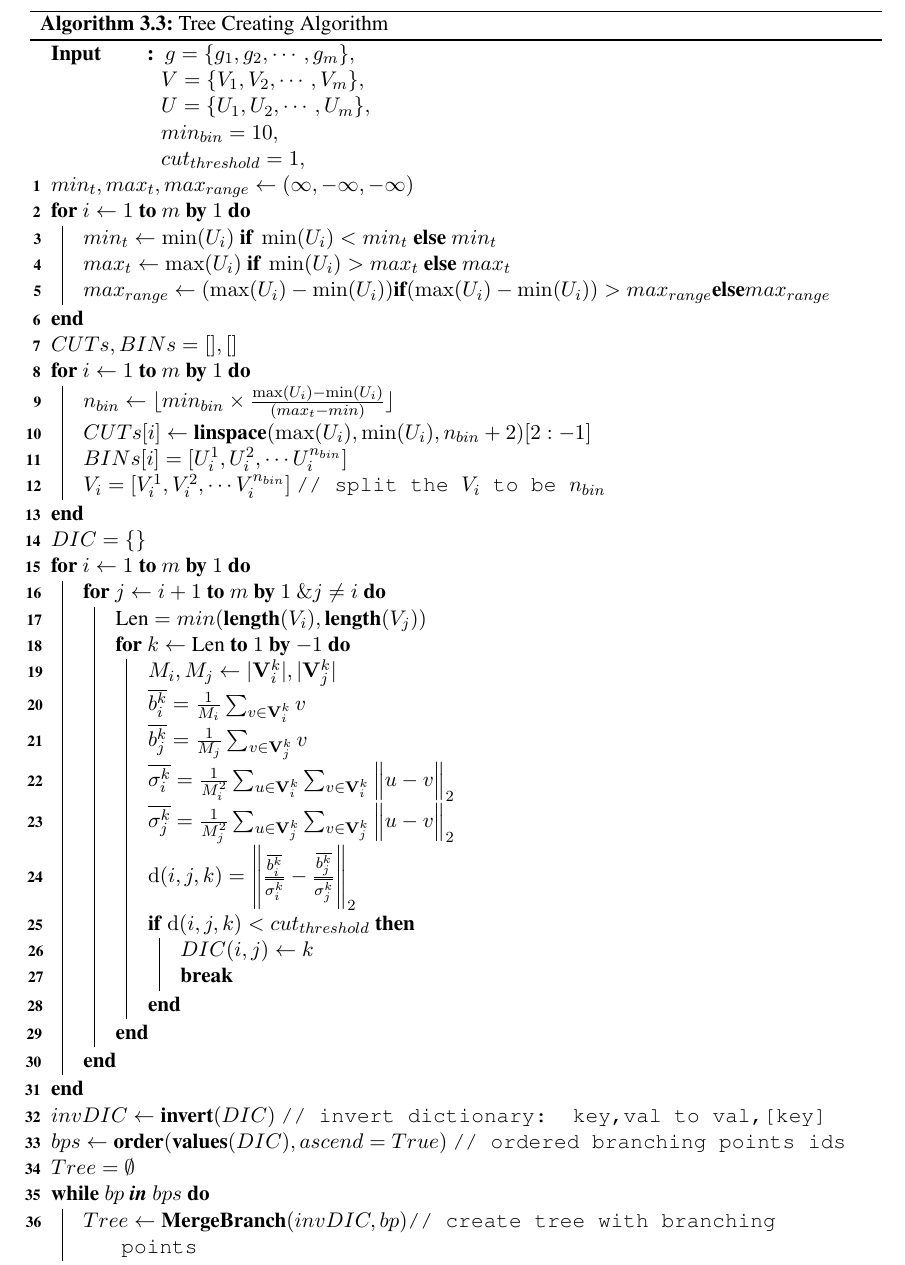
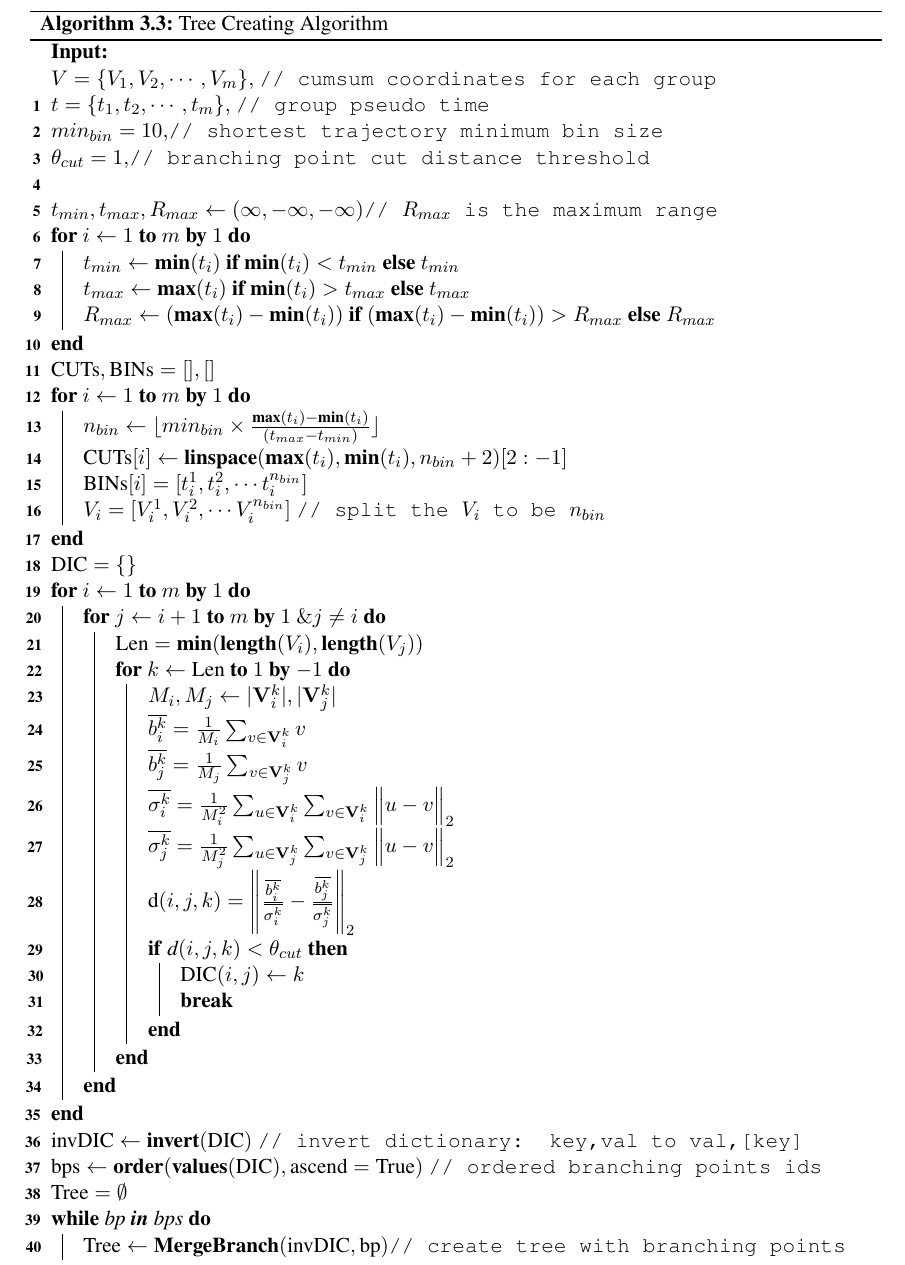
Before and after one commit to chengmingbo/Thesis_Mingbo, a LaTeX thesis (thesis.tex, which reads chapter3/chapter3.tex, preamble/preamble.tex): part of page 73 of 119, cut so that both start at the same text. Compiled offline with pdfLaTeX.

Commit message:
tree creating algorithm improve

```diff
--- a/chapter3/chapter3.tex
+++ b/chapter3/chapter3.tex
@@ -384,59 +384,55 @@ Certain methodologies, such as DIABLO and Symphony, have explored the concept of
 \end{algorithm}
 
 \begin{algorithm}
-    \Input{
-    $g = \{g_1, g_2,\cdots, g_m\},$\\
-    $V = \{V_1, V_2,\cdots, V_m\},$\\
-    $U = \{U_1, U_2,\cdots, U_m\},$\\
-    $min_{bin}=10,$\\
-    $cut_{threshold} = 1,$\\
+    \KwIn{\\
+    $V = \{V_1, V_2,\cdots, V_m\},$ \Comment{cumsum coordinates for each group}
+    $t = \{t_1, t_2,\cdots, t_m\},$ \Comment{group pseudo time}
+    $min_{bin}=10,$\Comment{shortest trajectory minimum bin size}
+    ${\theta}_{cut} = 1,$\Comment{branching point cut distance threshold}
     }
-    % g is trajectory paths group, V is the cumulative coordinates, U is the edges pseudotime
-    %
-    %1. shortest trajectory to obtain number of bins
-    %2. get bins of each trajectory group
-    %3. pairwise groups to get branching point
-    %4. get a cell fate tree
-    $min_t, max_t, max_{range} \gets (\infty, -\infty, -\infty)$\\
+    $\nonl$\\
+    $t_{min}, t_{max}, R_{max} \gets (\infty, -\infty, -\infty)$\Comment{$R_{max}$ is the maximum range}
     \For{$i\gets1$ \KwTo $m$ \KwBy $1$}{
-        $min_t \gets \min(U_i) \textbf{ if } \min(U_i)<min_t \textbf{ else } min_t$\\
-        $max_t \gets \max(U_i) \textbf{ if } \min(U_i)>max_t \textbf{ else } max_t$\\
-        $max_{range} \gets (\max({U_i})-\min({U_i})) \textbf{if} (\max({U_i})-\min({U_i}))>max_{range} \textbf{else} max_{range}$\\
-    }
-    $CUTs, BINs = [], []$\\
+        $t_{min} \gets \textbf{min}(t_i) \textbf{ if } \textbf{min}(t_i)<t_{min} \textbf{ else } t_{min}$\\
+        $t_{max} \gets \textbf{max}(t_i) \textbf{ if } \textbf{min}(t_i)>t_{max} \textbf{ else } t_{max}$\\
+        $R_{max} \gets (\textbf{max}({t_i})-\textbf{min}({t_i})) \textbf{ if } (\textbf{max}({t_i})-\textbf{min}({t_i}))>R_{max} \textbf{ else } R_{max}$\\
+     }
+
+    $\text{CUTs}, \text{BINs} = [], []$\\
     \For{$i\gets1$ \KwTo $m$ \KwBy $1$}{
-        $n_{bin} \gets \lfloor min_{bin} \times \frac{\max({U_i}) - \min({U_i})}{(max_t - min)}\rfloor$\\
-        $CUTs[i] \gets \textbf{linspace}(\max({U_i}), \min({U_i}), n_{bin}+2)[2:-1]$\\
-        $BINs[i] =[U_i^{1}, U_i^{2}, \cdots U_i^{n_{bin}}]$\\
+        $n_{bin} \gets \lfloor min_{bin} \times \frac{\textbf{max}({t_i}) - \textbf{min}({t_i})}{(t_{max} - t_{min})}\rfloor$\\
+        $\text{CUTs}[i] \gets \textbf{linspace}(\textbf{max}({t_i}), \textbf{min}({t_i}), n_{bin}+2)[2:-1]$\\
+        $\text{BINs}[i] =[t_i^{1}, t_i^{2}, \cdots t_i^{n_{bin}}]$\\
         $V_i =[V_i^{1}, V_i^{2}, \cdots V_i^{n_{bin}}]$ \Comment{split the $V_{i}$ to be $n_{bin}$}
     }
-    $DIC = \{\}$\\
+    $\text{DIC} = \{\}$\\
     \For{$i\gets1$ \KwTo $m$ \KwBy $1$}{
         %
         \For{$j\gets i+1$ \KwTo $m$ \KwBy $1$ $\& j \neq i$}{
-            $\text{Len}= min(\textbf{length}(V_i), \textbf{length}(V_j))$\\
+            $\text{Len}= \textbf{min}(\textbf{length}(V_i), \textbf{length}(V_j))$\\
             \For{$k\gets \textup{Len}$ \KwTo $1$ \KwBy $-1$}{
                 $M_i, M_j \gets |\mathbf{V}^k_i|, |\mathbf{V}^k_j|$\\
                 $\overline{b^k_i} = \frac{1}{M_i}\sum_{v \in \mathbf{V}^k_i } v$\\
                 $\overline{b^k_j} = \frac{1}{M_j}\sum_{v \in \mathbf{V}^k_j } v$\\
                 $\overline{\sigma^k_i} = \frac{1}{M_i^2} \sum_{u \in \mathbf{V}^k_i}  \sum_{v \in \mathbf{V}^k_i} \Big\|u-v\Big\|_2$\\
                 $\overline{\sigma^k_j} = \frac{1}{M_j^2} \sum_{u \in \mathbf{V}^k_j}  \sum_{v \in \mathbf{V}^k_j} \Big\|u-v\Big\|_2$\\
-                $\mathrm{d}(i,j,k) = \Bigg\| \frac{ \overline{b^k_i} }{ \overline{\sigma^k_i}} - \frac{ \overline{b^k_j} }{ \overline{\sigma^k_j}} \Bigg\|_2$\\
-                \If{$\mathrm{d}(i,j,k) < cut_{threshold}$}{
-                    $DIC(i,j) \gets k$\\
+                $\text{d}(i,j,k) = \Bigg\| \frac{ \overline{b^k_i} }{ \overline{\sigma^k_i}} - \frac{ \overline{b^k_j} }{ \overline{\sigma^k_j}} \Bigg\|_2$\\
+                \If{$\text{d}(i,j,k) < {\theta}_{cut}$}{
+                    $\text{DIC}(i,j) \gets k$\\
                     $\textbf{break}$\\
                 }
             }
         }
     }
 
-    $invDIC \gets \textbf{invert}(DIC)$ \Comment{invert dictionary: key,val to val,[key]}
-    $bps \gets \textbf{order}(\textbf{values}(DIC), ascend=True)$ \Comment{ordered branching points ids}
-    $Tree = \emptyset$\\
-    \While{$bp \textbf{ in } bps$}{
-        $Tree \gets \textbf{MergeBranch}(invDIC, bp)$\Comment{create tree with branching points}
+    $\text{invDIC} \gets \textbf{invert}(\text{DIC})$ \Comment{invert dictionary: key,val to val,[key]}
+    $\text{bps} \gets \textbf{order}(\textbf{values}(\text{DIC}), \text{ascend}=\text{True})$ \Comment{ordered branching points ids}
+    $\text{Tree} = \emptyset$\\
+    \While{$\text{bp} \textbf{ in } \text{bps}$}{
+        $\text{Tree} \gets \textbf{MergeBranch}(\text{invDIC}, \text{bp})$\Comment{create tree with branching points}
     }
-    \Return $Tree$
+
+    \Return $\text{Tree}$
     \caption{Tree Creating Algorithm}
     \label{alg:treecreating}
 \end{algorithm}
--- a/preamble/preamble.tex
+++ b/preamble/preamble.tex
@@ -34,6 +34,8 @@
 \usepackage{setspace}
 \usepackage{palatino}
 \usepackage[algoruled, linesnumbered, algochapter]{algorithm2e}
+\let\oldnl\nl% Store \nl in \oldnl
+\newcommand{\nonl}{\renewcommand{\nl}{\let\nl\oldnl}}% Remove line number for one line
 \usepackage{color}
 \usepackage{colortbl}
 \usepackage{enumerate}
```
